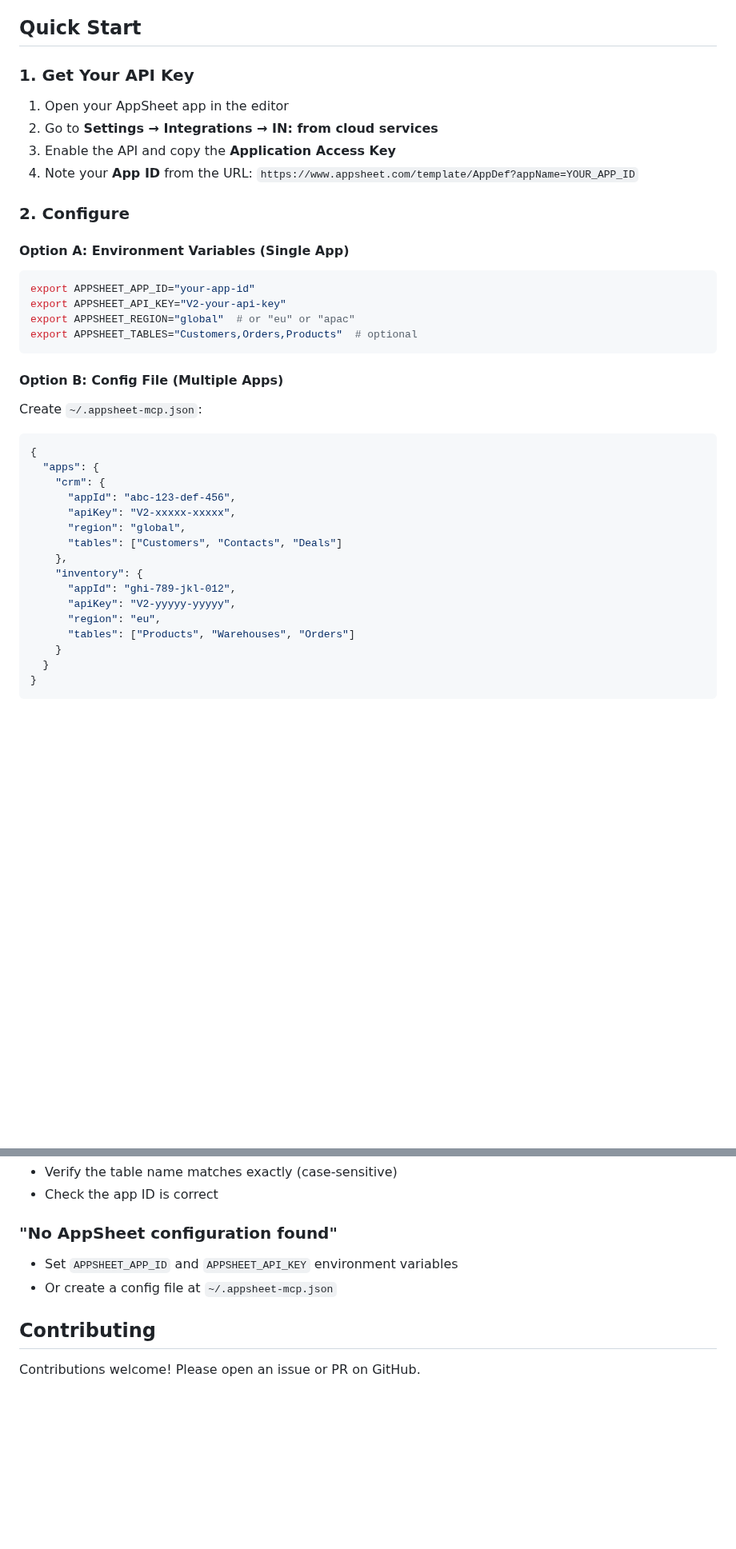
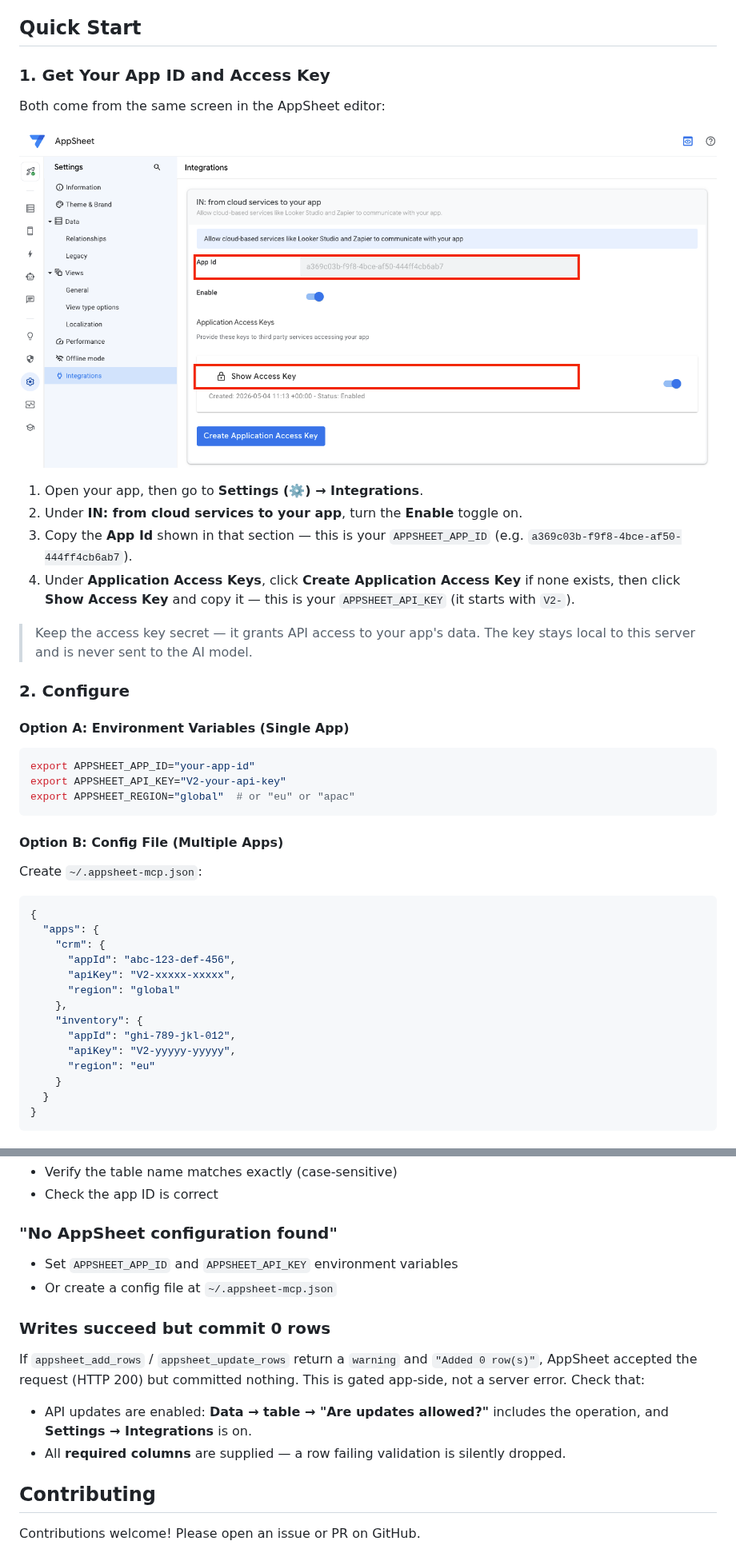
Before and after one commit to IslomIlkhomov/appsheet-mcp-server, a Markdown page: README.md, 2 parts joined by grey strips. Shown at 80% size. Rendered like a GitHub page; pictures changed too: docs/appsheet-id-and-key.png (added); blank space fills up the shorter version.

Commit message:
docs: update README — add Gemini/Antigravity config, Web App section, Smithery badge, Limitations, Troubleshooting

````diff
--- a/README.md
+++ b/README.md
@@ -22,12 +23,18 @@ Open-source [MCP](https://modelcontextprotocol.io) server for **Google AppSheet*
 
 ## Quick Start
 
-### 1. Get Your API Key
+### 1. Get Your App ID and Access Key
 
-1. Open your AppSheet app in the editor
-2. Go to **Settings → Integrations → IN: from cloud services**
-3. Enable the API and copy the **Application Access Key**
-4. Note your **App ID** from the URL: `https://www.appsheet.com/template/AppDef?appName=YOUR_APP_ID`
+Both come from the same screen in the AppSheet editor:
+
+![Where to find the App Id and Access Key in AppSheet Settings → Integrations](docs/appsheet-id-and-key.png)
+
+1. Open your app, then go to **Settings (⚙️) → Integrations**.
+2. Under **IN: from cloud services to your app**, turn the **Enable** toggle on.
+3. Copy the **App Id** shown in that section — this is your `APPSHEET_APP_ID` (e.g. `a369c03b-f9f8-4bce-af50-444ff4cb6ab7`).
+4. Under **Application Access Keys**, click **Create Application Access Key** if none exists, then click **Show Access Key** and copy it — this is your `APPSHEET_API_KEY` (it starts with `V2-`).
+
+> Keep the access key secret — it grants API access to your app's data. The key stays local to this server and is never sent to the AI model.
 
 ### 2. Configure
 
@@ -37,7 +44,6 @@ Open-source [MCP](https://modelcontextprotocol.io) server for **Google AppSheet*
 export APPSHEET_APP_ID="your-app-id"
 export APPSHEET_API_KEY="V2-your-api-key"
 export APPSHEET_REGION="global"  # or "eu" or "apac"
-export APPSHEET_TABLES="Customers,Orders,Products"  # optional
 ```
 
 #### Option B: Config File (Multiple Apps)
@@ -50,14 +56,12 @@ Create `~/.appsheet-mcp.json`:
     "crm": {
       "appId": "abc-123-def-456",
       "apiKey": "V2-xxxxx-xxxxx",
-      "region": "global",
-      "tables": ["Customers", "Contacts", "Deals"]
+      "region": "global"
     },
     "inventory": {
       "appId": "ghi-789-jkl-012",
       "apiKey": "V2-yyyyy-yyyyy",
-      "region": "eu",
-      "tables": ["Products", "Warehouses", "Orders"]
+      "region": "eu"
     }
   }
 }
@@ -237,6 +302,11 @@ Debug output goes to stderr (not stdout, which is reserved for MCP protocol).
 - Set `APPSHEET_APP_ID` and `APPSHEET_API_KEY` environment variables
 - Or create a config file at `~/.appsheet-mcp.json`
 
+### Writes succeed but commit 0 rows
+If `appsheet_add_rows` / `appsheet_update_rows` return a `warning` and `"Added 0 row(s)"`, AppSheet accepted the request (HTTP 200) but committed nothing. This is gated app-side, not a server error. Check that:
+- API updates are enabled: **Data → table → "Are updates allowed?"** includes the operation, and **Settings → Integrations** is on.
+- All **required columns** are supplied — a row failing validation is silently dropped.
+
 ## Contributing
 
 Contributions welcome! Please open an issue or PR on GitHub.
````
Also changed, not shown: other parts of README.md (+63 -1 lines).
